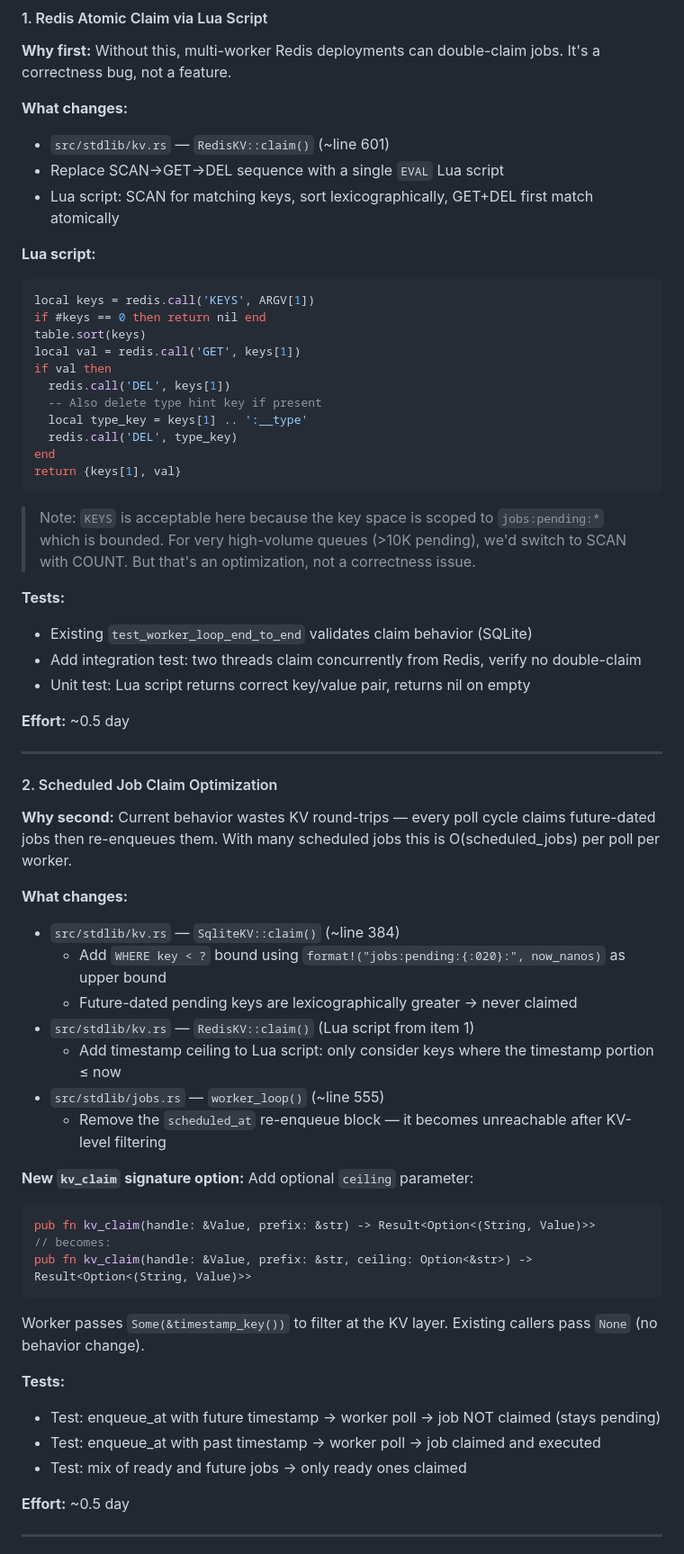
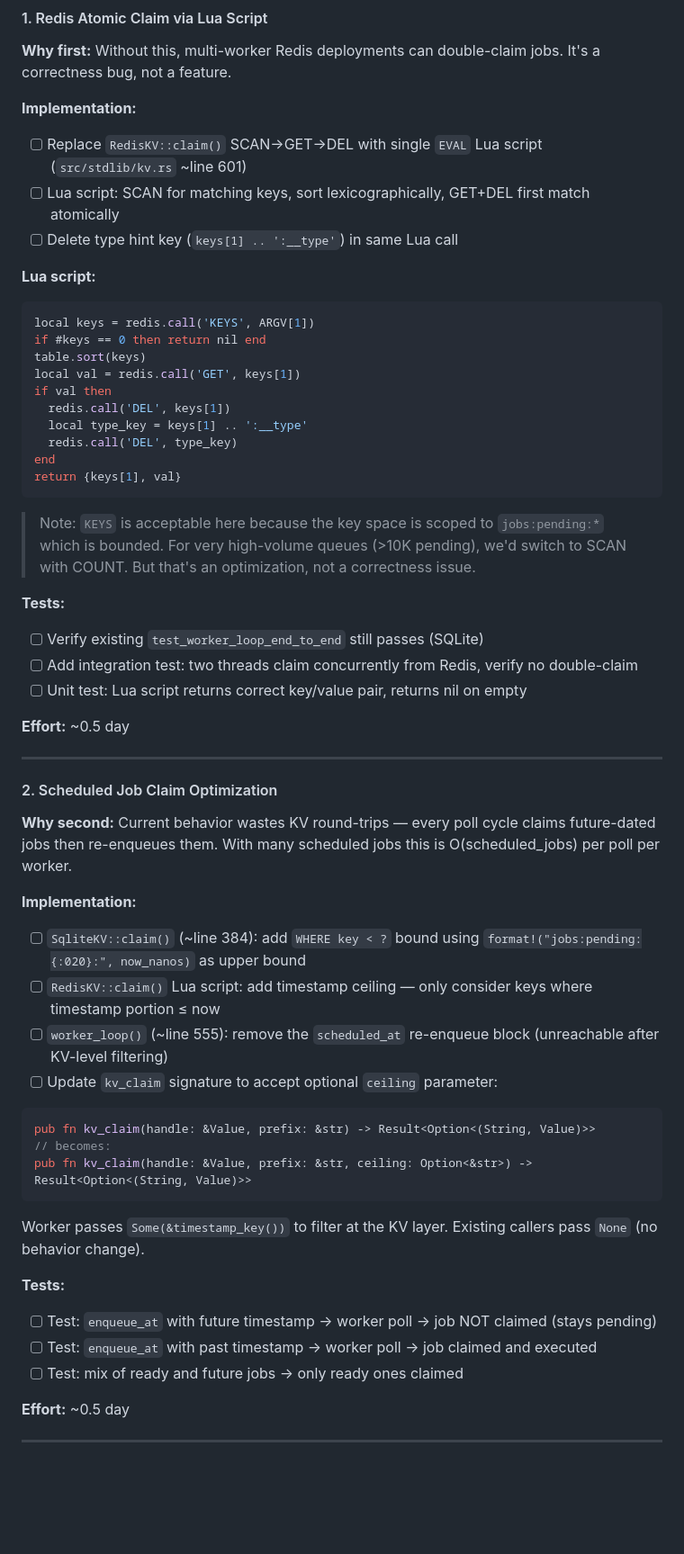
Before and after one commit to ntntlang/ntnt, a Markdown page: design-docs/dd-037-phase-3-plan.md, the part around one of its changes. Shown at 90% size. Rendered like a GitHub page; blank space fills up the shorter version.

````diff
--- a/design-docs/dd-037-phase-3-plan.md
+++ b/design-docs/dd-037-phase-3-plan.md
@@ -16,10 +16,10 @@ Ordered by production impact — each can ship as its own commit, tested indepen
 #### 1. Redis Atomic Claim via Lua Script
 **Why first:** Without this, multi-worker Redis deployments can double-claim jobs. It's a correctness bug, not a feature.
 
-**What changes:**
-- `src/stdlib/kv.rs` — `RedisKV::claim()` (~line 601)
-- Replace SCAN→GET→DEL sequence with a single `EVAL` Lua script
-- Lua script: SCAN for matching keys, sort lexicographically, GET+DEL first match atomically
+**Implementation:**
+- [ ] Replace `RedisKV::claim()` SCAN→GET→DEL with single `EVAL` Lua script (`src/stdlib/kv.rs` ~line 601)
+- [ ] Lua script: SCAN for matching keys, sort lexicographically, GET+DEL first match atomically
+- [ ] Delete type hint key (`keys[1] .. ':__type'`) in same Lua call
 
 **Lua script:**
 ```lua
@@ -29,7 +29,6 @@ table.sort(keys)
 local val = redis.call('GET', keys[1])
 if val then
   redis.call('DEL', keys[1])
-  -- Also delete type hint key if present
   local type_key = keys[1] .. ':__type'
   redis.call('DEL', type_key)
 end
@@ -39,9 +38,9 @@ return {keys[1], val}
 > Note: `KEYS` is acceptable here because the key space is scoped to `jobs:pending:*` which is bounded. For very high-volume queues (>10K pending), we'd switch to SCAN with COUNT. But that's an optimization, not a correctness issue.
 
 **Tests:**
-- Existing `test_worker_loop_end_to_end` validates claim behavior (SQLite)
-- Add integration test: two threads claim concurrently from Redis, verify no double-claim
-- Unit test: Lua script returns correct key/value pair, returns nil on empty
+- [ ] Verify existing `test_worker_loop_end_to_end` still passes (SQLite)
+- [ ] Add integration test: two threads claim concurrently from Redis, verify no double-claim
+- [ ] Unit test: Lua script returns correct key/value pair, returns nil on empty
 
 **Effort:** ~0.5 day
 
@@ -50,27 +49,24 @@ return {keys[1], val}
 #### 2. Scheduled Job Claim Optimization
 **Why second:** Current behavior wastes KV round-trips — every poll cycle claims future-dated jobs then re-enqueues them. With many scheduled jobs this is O(scheduled_jobs) per poll per worker.
 
-**What changes:**
-- `src/stdlib/kv.rs` — `SqliteKV::claim()` (~line 384)
-  - Add `WHERE key < ?` bound using `format!("jobs:pending:{:020}:", now_nanos)` as upper bound
-  - Future-dated pending keys are lexicographically greater → never claimed
-- `src/stdlib/kv.rs` — `RedisKV::claim()` (Lua script from item 1)
-  - Add timestamp ceiling to Lua script: only consider keys where the timestamp portion ≤ now
-- `src/stdlib/jobs.rs` — `worker_loop()` (~line 555)
-  - Remove the `scheduled_at` re-enqueue block — it becomes unreachable after KV-level filtering
+**Implementation:**
+- [ ] `SqliteKV::claim()` (~line 384): add `WHERE key < ?` bound using `format!("jobs:pending:{:020}:", now_nanos)` as upper bound
+- [ ] `RedisKV::claim()` Lua script: add timestamp ceiling — only consider keys where timestamp portion ≤ now
+- [ ] `worker_loop()` (~line 555): remove the `scheduled_at` re-enqueue block (unreachable after KV-level filtering)
+- [ ] Update `kv_claim` signature to accept optional `ceiling` parameter:
 
-**New `kv_claim` signature option:** Add optional `ceiling` parameter:
 ```rust
 pub fn kv_claim(handle: &Value, prefix: &str) -> Result<Option<(String, Value)>>
 // becomes:
 pub fn kv_claim(handle: &Value, prefix: &str, ceiling: Option<&str>) -> Result<Option<(String, Value)>>
 ```
+
 Worker passes `Some(&timestamp_key())` to filter at the KV layer. Existing callers pass `None` (no behavior change).
 
 **Tests:**
-- Test: enqueue_at with future timestamp → worker poll → job NOT claimed (stays pending)
-- Test: enqueue_at with past timestamp → worker poll → job claimed and executed
-- Test: mix of ready and future jobs → only ready ones claimed
+- [ ] Test: `enqueue_at` with future timestamp → worker poll → job NOT claimed (stays pending)
+- [ ] Test: `enqueue_at` with past timestamp → worker poll → job claimed and executed
+- [ ] Test: mix of ready and future jobs → only ready ones claimed
 
 **Effort:** ~0.5 day
 
````
Also changed, not shown: other parts of design-docs/dd-037-phase-3-plan.md (+55 -65 lines).
